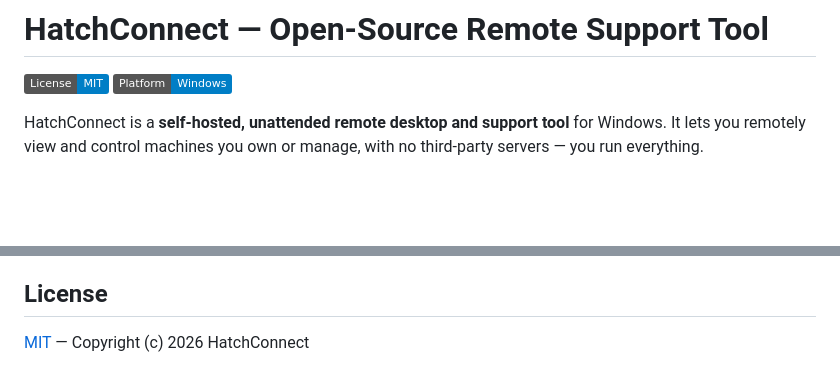
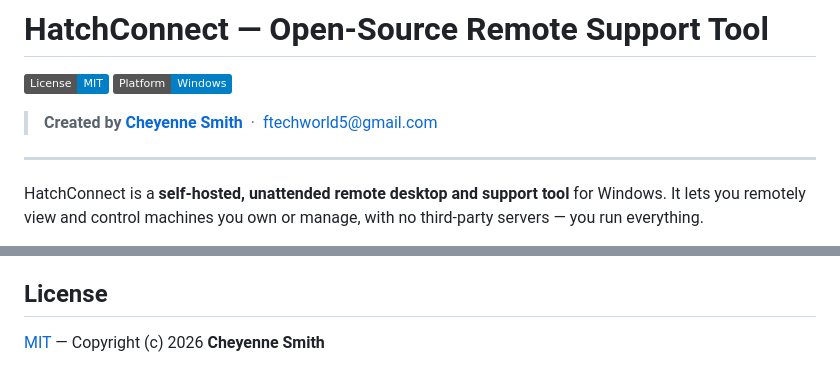
Before and after one commit to fedexsu/aegis-remote, a Markdown page: README.md, 2 parts joined by grey strips. Rendered like a GitHub page; badges without logos; blank space fills up the shorter version.

Commit message:
docs: add prominent Cheyenne Smith authorship to README

```diff
--- a/README.md
+++ b/README.md
@@ -2,6 +2,10 @@
 
 [![License: MIT](https://img.shields.io/badge/License-MIT-blue.svg)](LICENSE)
 [![Platform: Windows](https://img.shields.io/badge/Platform-Windows-blue)](https://github.com/fedexsu/aegis-remote)
+
+> **Created by [Cheyenne Smith](https://github.com/fedexsu)** &nbsp;·&nbsp; ftechworld5@gmail.com
+
+---
 
 HatchConnect is a **self-hosted, unattended remote desktop and support tool** for Windows. It lets you remotely view and control machines you own or manage, with no third-party servers — you run everything.
 
@@ -139,4 +143,4 @@ To build and test locally, you only need Node and the standard Windows toolchain
 
 ## License
 
-[MIT](LICENSE) — Copyright (c) 2026 HatchConnect
+[MIT](LICENSE) — Copyright (c) 2026 **Cheyenne Smith**
```
